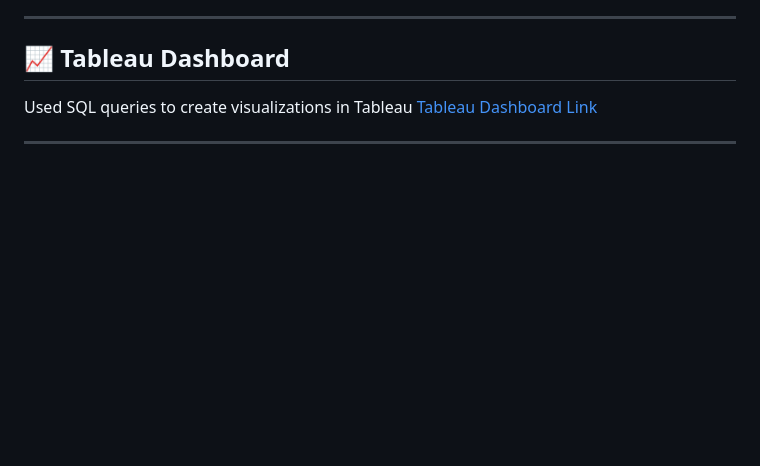
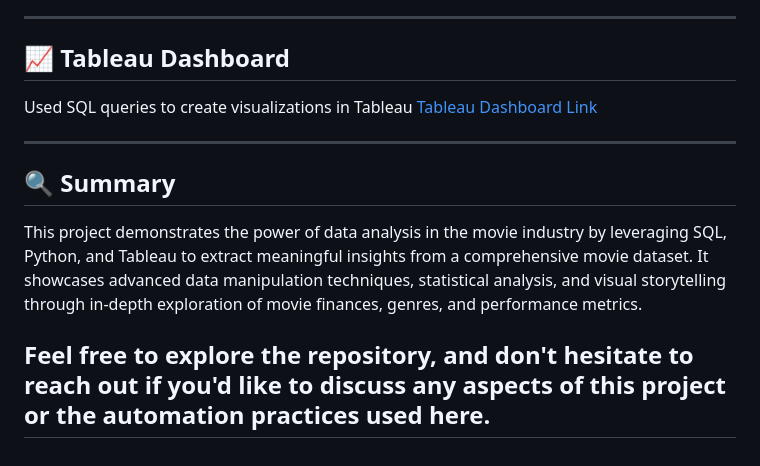
Before and after one commit to AssafHIT/Movies-Dataset-Analysis, a Markdown page: README.md, the part around the change. GitHub-like rendering; blank space fills up the shorter version.

```diff
--- a/README.md
+++ b/README.md
@@ -133,3 +133,9 @@ Used SQL queries to create visualizations in Tableau
 [Tableau Dashboard Link](https://public.tableau.com/app/profile/assaf.yehezkel237/viz/MovieIndustryInsights/Dashboard1?publish=yes)
 
 ---
+## 🔍 Summary
+
+This project demonstrates the power of data analysis in the movie industry by leveraging SQL, Python, and Tableau to extract meaningful insights from a comprehensive movie dataset. It showcases advanced data manipulation techniques, statistical analysis, and visual storytelling through in-depth exploration of movie finances, genres, and performance metrics.
+
+Feel free to explore the repository, and don't hesitate to reach out if you'd like to discuss any aspects of this project or the automation practices used here.
+---
```
